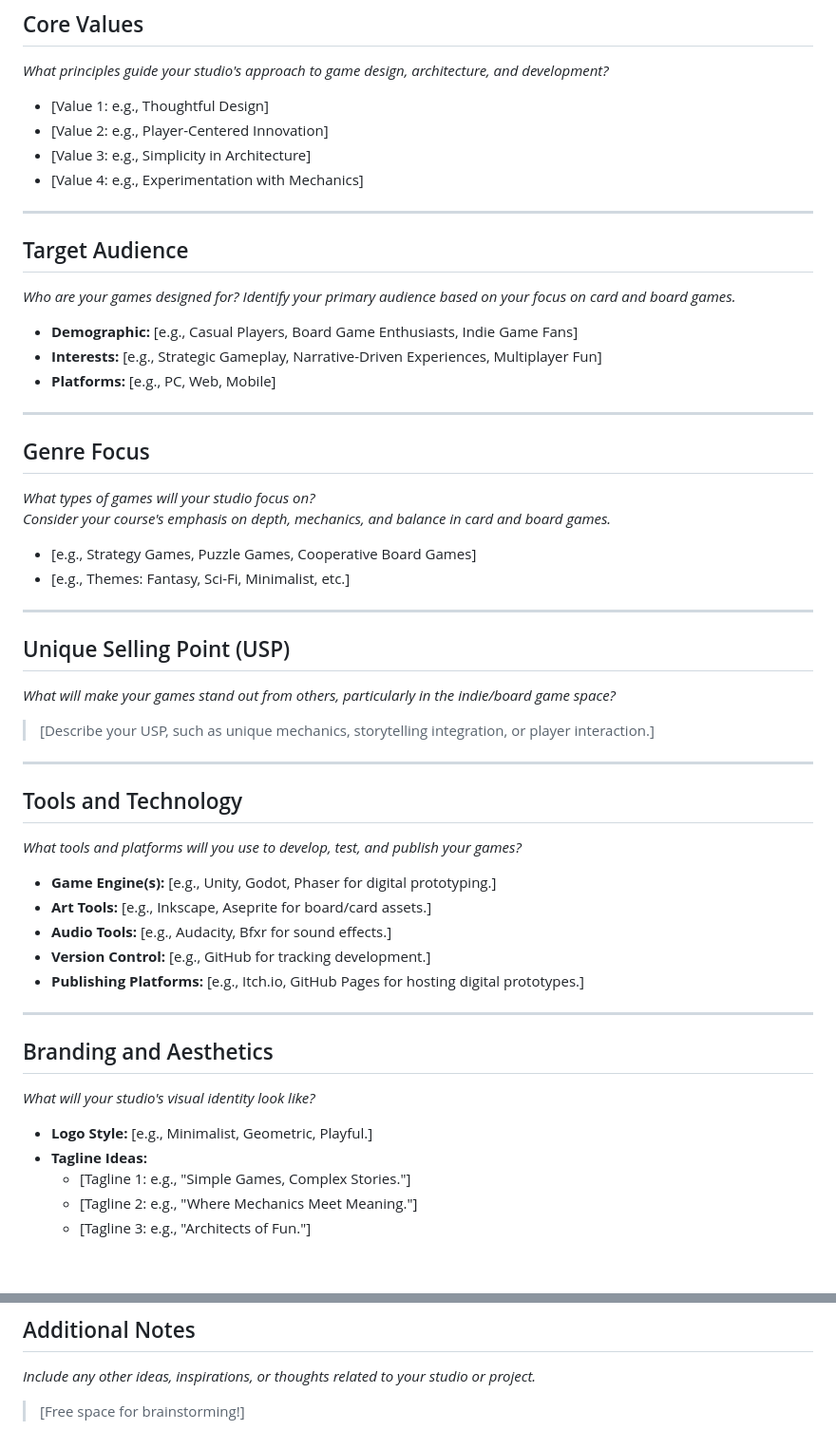
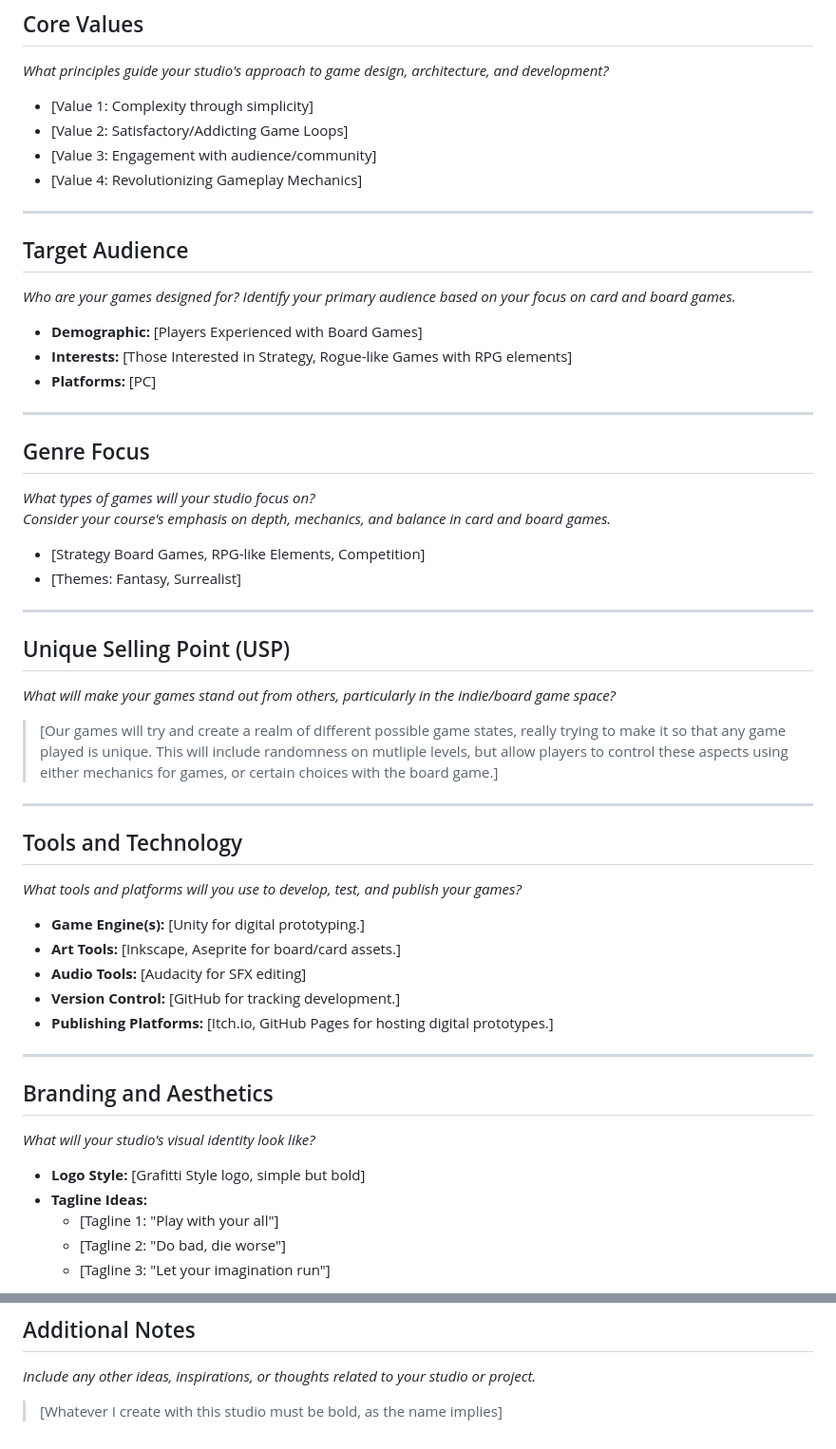
Before and after one commit to junimo-farmer/frm3-IT265-002, a Markdown page: docs/homework/studio-brainstorm.md, 2 parts joined by grey strips. Shown at 95% size. Drawn GitHub-style; blank space fills up the shorter version.

Commit message:
Finished Brainstorm for Studio

```diff
--- a/docs/homework/studio-brainstorm.md
+++ b/docs/homework/studio-brainstorm.md
@@ -27,19 +27,19 @@
 ## Core Values
 *What principles guide your studio's approach to game design, architecture, and development?*
 
-- [Value 1: e.g., Thoughtful Design]
-- [Value 2: e.g., Player-Centered Innovation]
-- [Value 3: e.g., Simplicity in Architecture]
-- [Value 4: e.g., Experimentation with Mechanics]
+- [Value 1: Complexity through simplicity]
+- [Value 2: Satisfactory/Addicting Game Loops]
+- [Value 3: Engagement with audience/community]
+- [Value 4: Revolutionizing Gameplay Mechanics]
 
 ---
 
 ## Target Audience
 *Who are your games designed for? Identify your primary audience based on your focus on card and board games.*
 
-- **Demographic:** [e.g., Casual Players, Board Game Enthusiasts, Indie Game Fans]
-- **Interests:** [e.g., Strategic Gameplay, Narrative-Driven Experiences, Multiplayer Fun]
-- **Platforms:** [e.g., PC, Web, Mobile]
+- **Demographic:** [Players Experienced with Board Games]
+- **Interests:** [Those Interested in Strategy, Rogue-like Games with RPG elements]
+- **Platforms:** [PC]
 
 ---
 
@@ -47,36 +47,36 @@
 *What types of games will your studio focus on?*
 *Consider your course's emphasis on depth, mechanics, and balance in card and board games.*
 
-- [e.g., Strategy Games, Puzzle Games, Cooperative Board Games]
-- [e.g., Themes: Fantasy, Sci-Fi, Minimalist, etc.]
+- [Strategy Board Games, RPG-like Elements, Competition]
+- [Themes: Fantasy, Surrealist]
 
 ---
 
 ## Unique Selling Point (USP)
 *What will make your games stand out from others, particularly in the indie/board game space?*
 
-> [Describe your USP, such as unique mechanics, storytelling integration, or player interaction.]
+> [Our games will try and create a realm of different possible game states, really trying to make it so that any game played is unique. This will include randomness on mutliple levels, but allow players to control these aspects using either mechanics for games, or certain choices with the board game.]
 
 ---
 
 ## Tools and Technology
 *What tools and platforms will you use to develop, test, and publish your games?*
 
-- **Game Engine(s):** [e.g., Unity, Godot, Phaser for digital prototyping.]
-- **Art Tools:** [e.g., Inkscape, Aseprite for board/card assets.]
-- **Audio Tools:** [e.g., Audacity, Bfxr for sound effects.]
-- **Version Control:** [e.g., GitHub for tracking development.]
-- **Publishing Platforms:** [e.g., Itch.io, GitHub Pages for hosting digital prototypes.]
+- **Game Engine(s):** [Unity for digital prototyping.]
+- **Art Tools:** [Inkscape, Aseprite for board/card assets.]
+- **Audio Tools:** [Audacity for SFX editing]
+- **Version Control:** [GitHub for tracking development.]
+- **Publishing Platforms:** [Itch.io, GitHub Pages for hosting digital prototypes.]
 
 ---
 
 ## Branding and Aesthetics
 *What will your studio's visual identity look like?*
 
-- **Logo Style:** [e.g., Minimalist, Geometric, Playful.]
+- **Logo Style:** [Grafitti Style logo, simple but bold]
 - **Tagline Ideas:**
-  - [Tagline 1: e.g., "Simple Games, Complex Stories."]
-  - [Tagline 2: e.g., "Where Mechanics Meet Meaning."]
-  - [Tagline 3: e.g., "Architects of Fun."]
+  - [Tagline 1: "Play with your all"]
+  - [Tagline 2: "Do bad, die worse"]
+  - [Tagline 3: "Let your imagination run"]
 
 -- **Sketches/Logo**:
@@ -86,4 +88,4 @@
 ## Additional Notes
 *Include any other ideas, inspirations, or thoughts related to your studio or project.*
 
-> [Free space for brainstorming!]
+> [Whatever I create with this studio must be bold, as the name implies]
```
Also changed, not shown: other parts of docs/homework/studio-brainstorm.md (+2 -0 lines).
